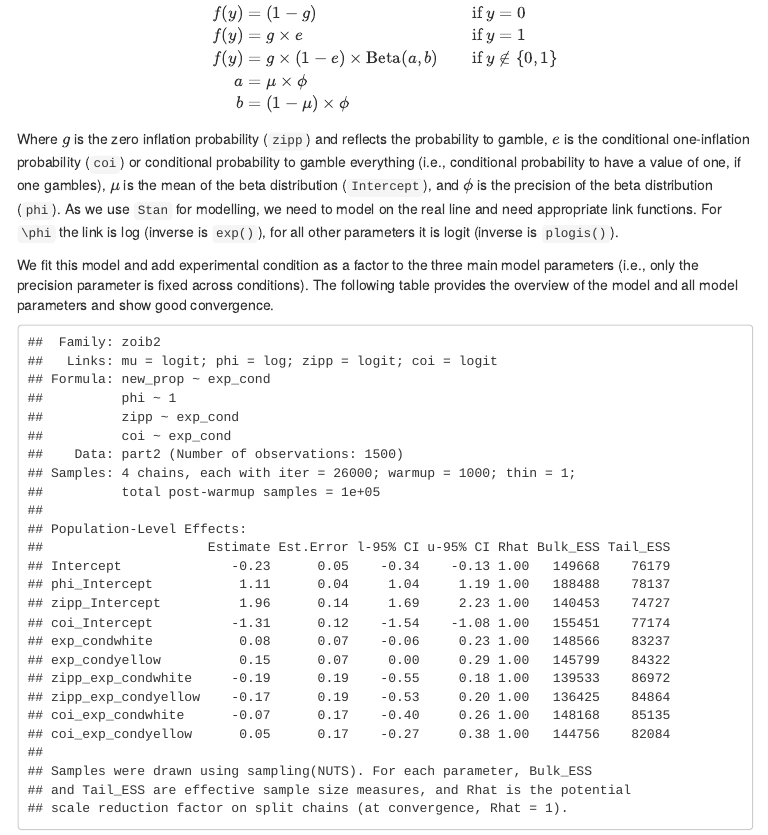
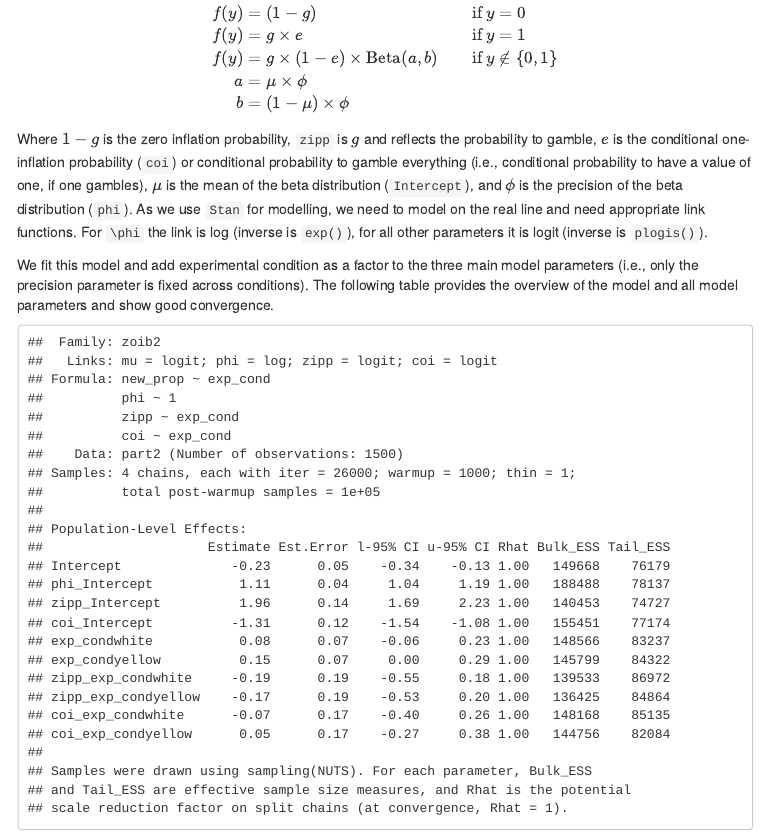
Before and after one commit to singmann/gambling_messages_fun_stops, an R Markdown document (roulette_analysis.Rmd): the page in a window 1100 px wide, from 1590 px down. The pictures show the output file roulette_analysis.html that the author committed with the source, opened offline; menus at the side of the page are left out.

Commit message:
correctly describe parameterisation of zero-inflation parameter

```diff
--- a/roulette_analysis.Rmd
+++ b/roulette_analysis.Rmd
@@ -165,7 +165,7 @@ a &= \mu \times \phi \\
 b &= (1-\mu) \times \phi
 \end{align}$$
 
-Where $g$ is the zero inflation probability (`zipp`) and reflects the probability to gamble, $e$ is the conditional one-inflation probability (`coi`) or conditional probability to gamble everything (i.e., conditional probability to have a value of one, if one gambles), $\mu$ is the mean of the beta distribution (`Intercept`), and $\phi$ is the precision of the beta distribution (`phi`). As we use `Stan` for modelling, we need to model on the real line and need appropriate link functions. For `\phi` the link is log (inverse is `exp()`), for all other parameters it is logit (inverse is `plogis()`).
+Where $1 - g$ is the zero inflation probability, `zipp` is $g$ and reflects the probability to gamble, $e$ is the conditional one-inflation probability (`coi`) or conditional probability to gamble everything (i.e., conditional probability to have a value of one, if one gambles), $\mu$ is the mean of the beta distribution (`Intercept`), and $\phi$ is the precision of the beta distribution (`phi`). As we use `Stan` for modelling, we need to model on the real line and need appropriate link functions. For `\phi` the link is log (inverse is `exp()`), for all other parameters it is logit (inverse is `plogis()`).
 
 We fit this model and add experimental condition as a factor to the three main model parameters (i.e., only the precision parameter is fixed across conditions). The following table provides the overview of the model and all model parameters and show good convergence.
 
```
Also changed, not shown: figures/ppp.png, roulette_analysis.html.
